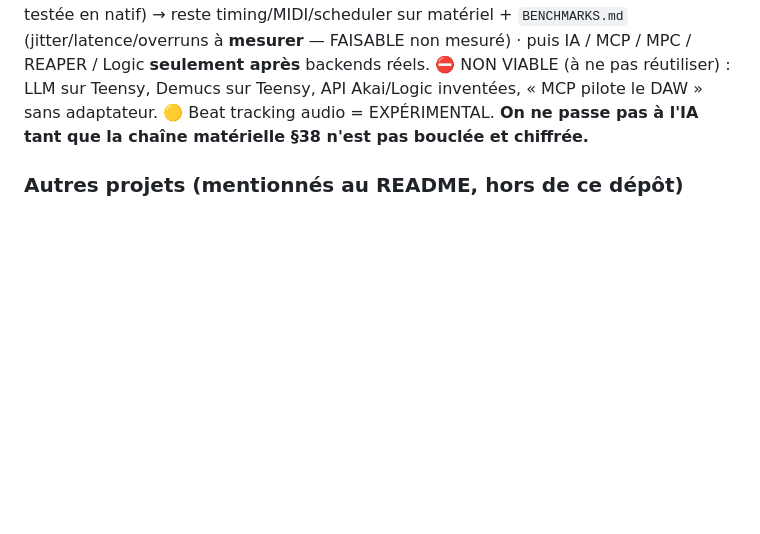
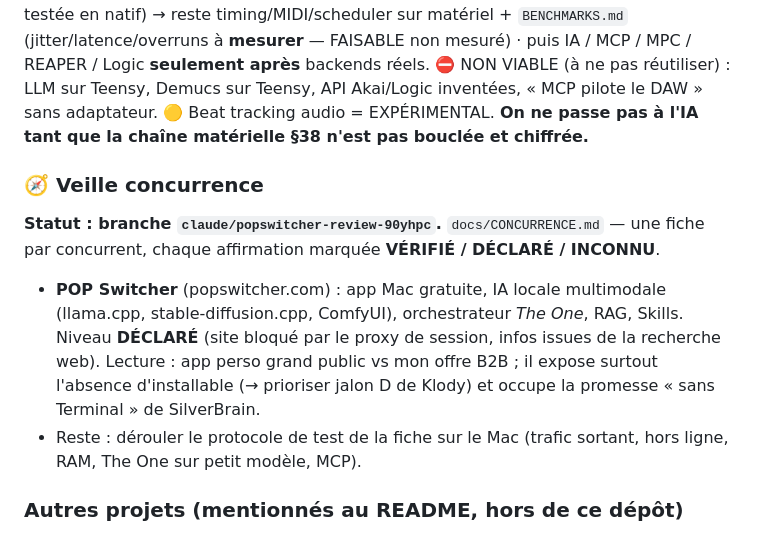
Before and after one commit to klodynlov/klodynlov, a Markdown page: CLAUDE.md, the part around the change. Rendered like a GitHub page; blank space fills up the shorter version.

```diff
--- a/CLAUDE.md
+++ b/CLAUDE.md
@@ -161,6 +161,18 @@ API Akai/Logic inventées, « MCP pilote le DAW » sans adaptateur. 🟡 Beat tr
 audio = EXPÉRIMENTAL. **On ne passe pas à l'IA tant que la chaîne matérielle §38
 n'est pas bouclée et chiffrée.**
 
+### 🧭 Veille concurrence
+**Statut : branche `claude/popswitcher-review-90yhpc`.** `docs/CONCURRENCE.md` — une
+fiche par concurrent, chaque affirmation marquée **VÉRIFIÉ / DÉCLARÉ / INCONNU**.
+- **POP Switcher** (popswitcher.com) : app Mac gratuite, IA locale multimodale
+  (llama.cpp, stable-diffusion.cpp, ComfyUI), orchestrateur *The One*, RAG, Skills.
+  Niveau **DÉCLARÉ** (site bloqué par le proxy de session, infos issues de la
+  recherche web). Lecture : app perso grand public vs mon offre B2B ; il expose
+  surtout l'absence d'installable (→ prioriser jalon D de Klody) et occupe la
+  promesse « sans Terminal » de SilverBrain.
+- Reste : dérouler le protocole de test de la fiche sur le Mac (trafic sortant,
+  hors ligne, RAM, The One sur petit modèle, MCP).
+
 ### Autres projets (mentionnés au README, hors de ce dépôt)
 Klody Code AI (agent de code local, projet phare) · klody-ui · LibraryBrain (RAG local) ·
 VocalBrain (voix) · Dream × World (mondes IA persistants).
```
Also changed, not shown: docs/CONCURRENCE.md (added, +121 -0 lines), docs/LINKEDIN-POSTS.md (+54 -1 lines).
